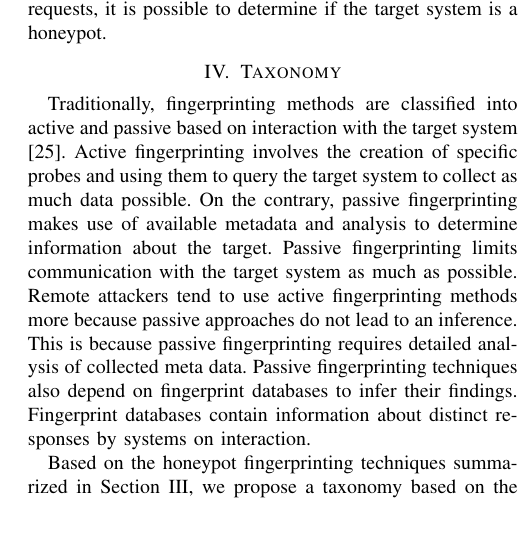
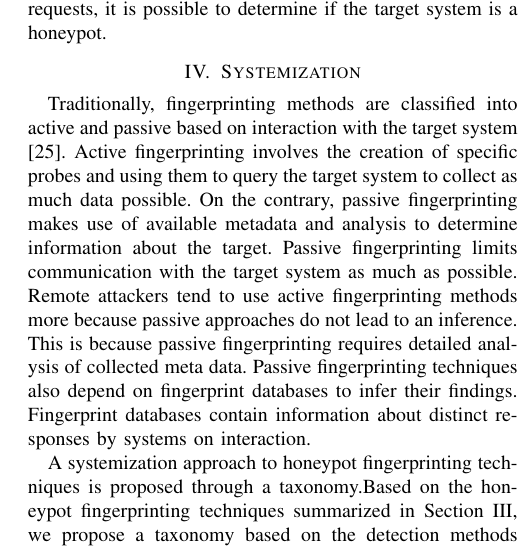
Before and after one commit to sastry17/ARES2020, a LaTeX paper (SoK _ Honeypot_Detection/main.tex, which reads SoK _ Honeypot_Detection/sections/4.systemization.tex): part of one column of page 6 of 9, cut so that both start at the same text, the shorter picture padded with empty space. Compiled offline with pdfLaTeX.

Commit message:
content commit

```diff
--- a/SoK _ Honeypot_Detection/sections/4.taxonomy.tex
+++ b/SoK _ Honeypot_Detection/sections/4.systemization.tex
@@ -1,9 +1,9 @@
-\section{Taxonomy}
+\section{Systemization}
 \label{sec:taxonomy}
 
-Traditionally, fingerprinting methods are classified into active and passive based on interaction with the target system \cite{spitzner}. Active fingerprinting involves the creation of specific probes and using them to query the target system to collect as much data possible. On the contrary, passive fingerprinting makes use of available metadata and analysis to determine information about the target. Passive fingerprinting limits communication with the target system as much as possible. Remote attackers tend to use active fingerprinting methods more because passive approaches do not lead to an inference. This is because passive fingerprinting requires detailed analysis of collected meta data. Passive fingerprinting techniques also depend on fingerprint databases to infer their findings. Fingerprint databases contain information about distinct responses by systems on interaction.
+ Traditionally, fingerprinting methods are classified into active and passive based on interaction with the target system \cite{spitzner}. Active fingerprinting involves the creation of specific probes and using them to query the target system to collect as much data possible. On the contrary, passive fingerprinting makes use of available metadata and analysis to determine information about the target. Passive fingerprinting limits communication with the target system as much as possible. Remote attackers tend to use active fingerprinting methods more because passive approaches do not lead to an inference. This is because passive fingerprinting requires detailed analysis of collected meta data. Passive fingerprinting techniques also depend on fingerprint databases to infer their findings. Fingerprint databases contain information about distinct responses by systems on interaction.
 
-Based on the honeypot fingerprinting techniques summarized in Section \ref{sec:hft}, we propose a taxonomy based on the detection methods employed by these techniques. We classify the techniques under Probe based approach, Metadata based approach and \acrlong{ml} based approach. Figure \ref{fig:taxonomy} provides an overview of the classified techniques on the proposed taxonomy.We summarize each of the detection methods in the below sub sections.
+A systemization approach to honeypot fingerprinting techniques is proposed through a taxonomy.Based on the honeypot fingerprinting techniques summarized in Section \ref{sec:hft}, we propose a taxonomy based on the detection methods employed by these techniques. We classify the techniques under Probe based approach, Metadata based approach and \acrlong{ml} based approach. Figure \ref{fig:taxonomy} provides an overview of the classified techniques on the proposed taxonomy.We summarize each of the detection methods in the below sub sections.
 
 \begin{figure}[t]
     \centering
```
Also changed, not shown: SoK _ Honeypot_Detection/main.tex (+1 -1 lines).
